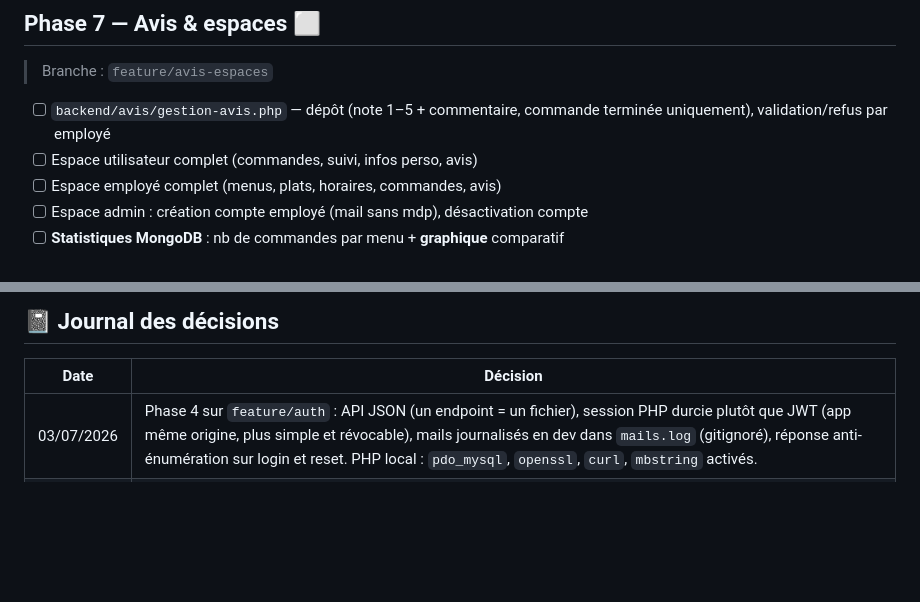
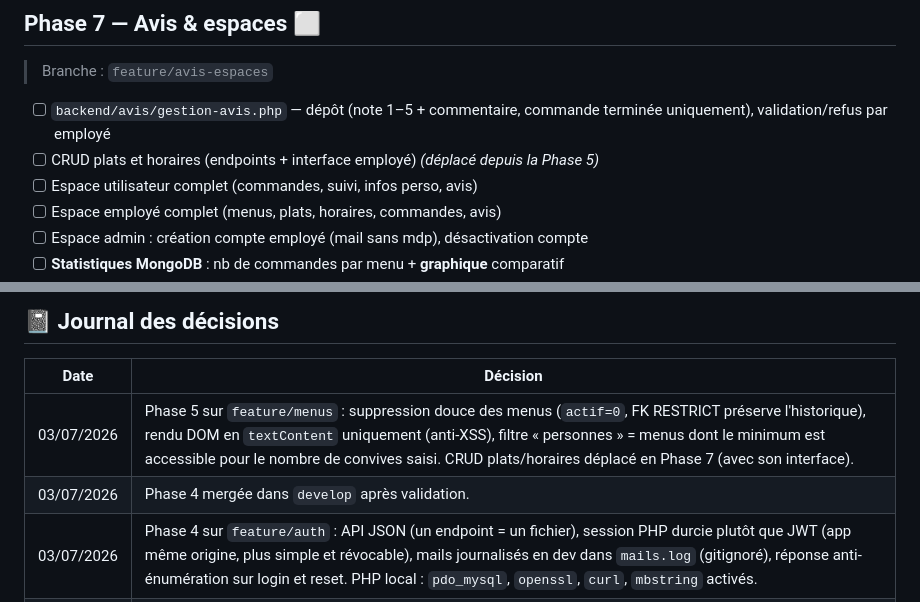
Before and after one commit to ahyjekdev-ctrl/vite-et-gourmand, a Markdown page: ROADMAP.md, 2 parts joined by grey strips. Rendered like a GitHub page; blank space fills up the shorter version.

```diff
--- a/ROADMAP.md
+++ b/ROADMAP.md
@@ -125,6 +129,7 @@ Phases 1 à 3 mergées dans `develop` le 03/07. Phase 4 écrite et **testée de
 > Branche : `feature/avis-espaces`
 
 - [ ] `backend/avis/gestion-avis.php` — dépôt (note 1–5 + commentaire, commande terminée uniquement), validation/refus par employé
+- [ ] CRUD plats et horaires (endpoints + interface employé) *(déplacé depuis la Phase 5)*
 - [ ] Espace utilisateur complet (commandes, suivi, infos perso, avis)
 - [ ] Espace employé complet (menus, plats, horaires, commandes, avis)
 - [ ] Espace admin : création compte employé (mail sans mdp), désactivation compte
@@ -166,6 +171,8 @@ Phases 1 à 3 mergées dans `develop` le 03/07. Phase 4 écrite et **testée de
 
 | Date | Décision |
 |---|---|
+| 03/07/2026 | Phase 5 sur `feature/menus` : suppression douce des menus (`actif=0`, FK RESTRICT préserve l'historique), rendu DOM en `textContent` uniquement (anti-XSS), filtre « personnes » = menus dont le minimum est accessible pour le nombre de convives saisi. CRUD plats/horaires déplacé en Phase 7 (avec son interface). |
+| 03/07/2026 | Phase 4 mergée dans `develop` après validation. |
 | 03/07/2026 | Phase 4 sur `feature/auth` : API JSON (un endpoint = un fichier), session PHP durcie plutôt que JWT (app même origine, plus simple et révocable), mails journalisés en dev dans `mails.log` (gitignoré), réponse anti-énumération sur login et reset. PHP local : `pdo_mysql`, `openssl`, `curl`, `mbstring` activés. |
 | 03/07/2026 | Phase 3 mergée dans `develop` après validation. |
 | 03/07/2026 | Phase 3 sur `feature/front-statique` : 12 pages statiques + charte appliquée en CSS (variables), burger en JS minimal accessible, visuels de substitution en CSS en attendant les photos. Env local : MariaDB 11.8 + MongoDB 8.3 portables (sans droits admin) dans `C:\Users\ahyje\tools`. |
```
Also changed, not shown: other parts of ROADMAP.md (+16 -12 lines).
